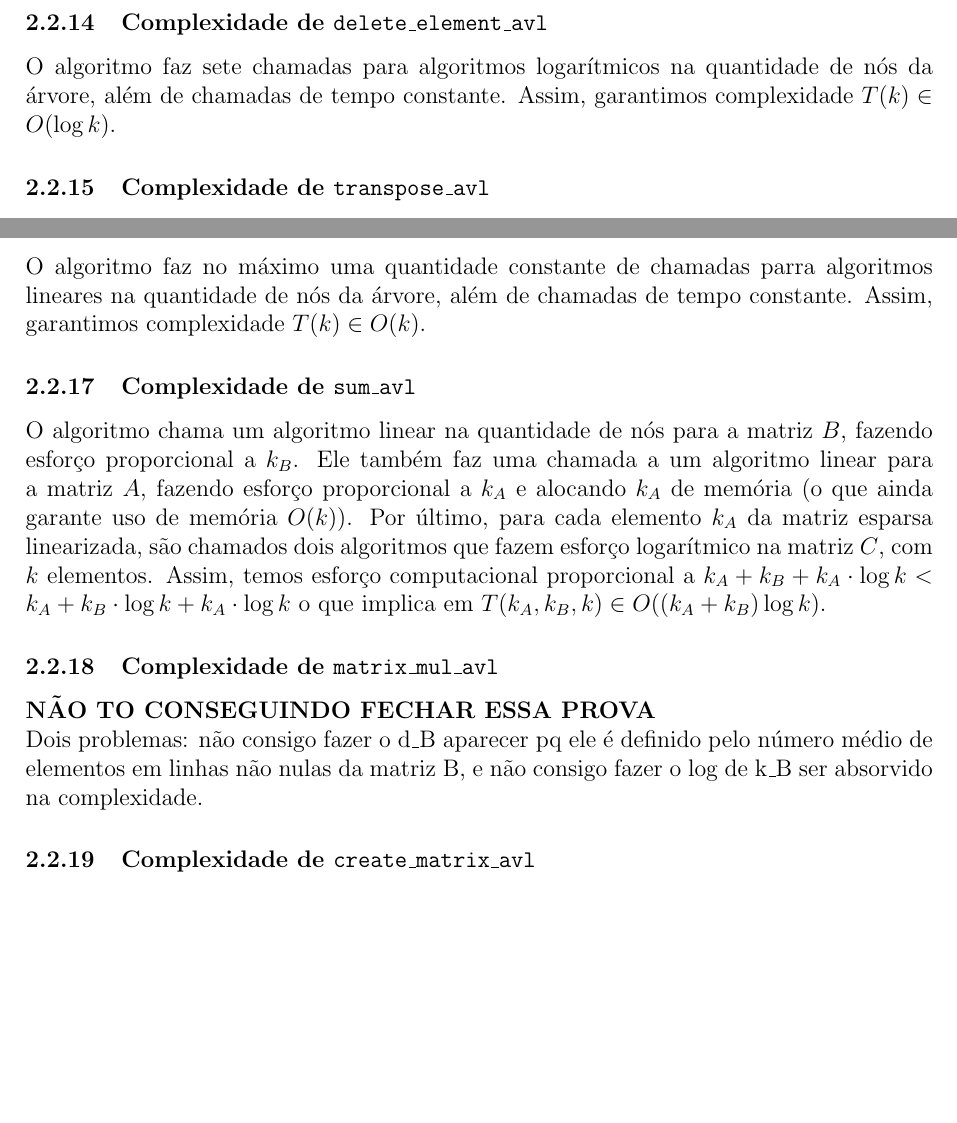
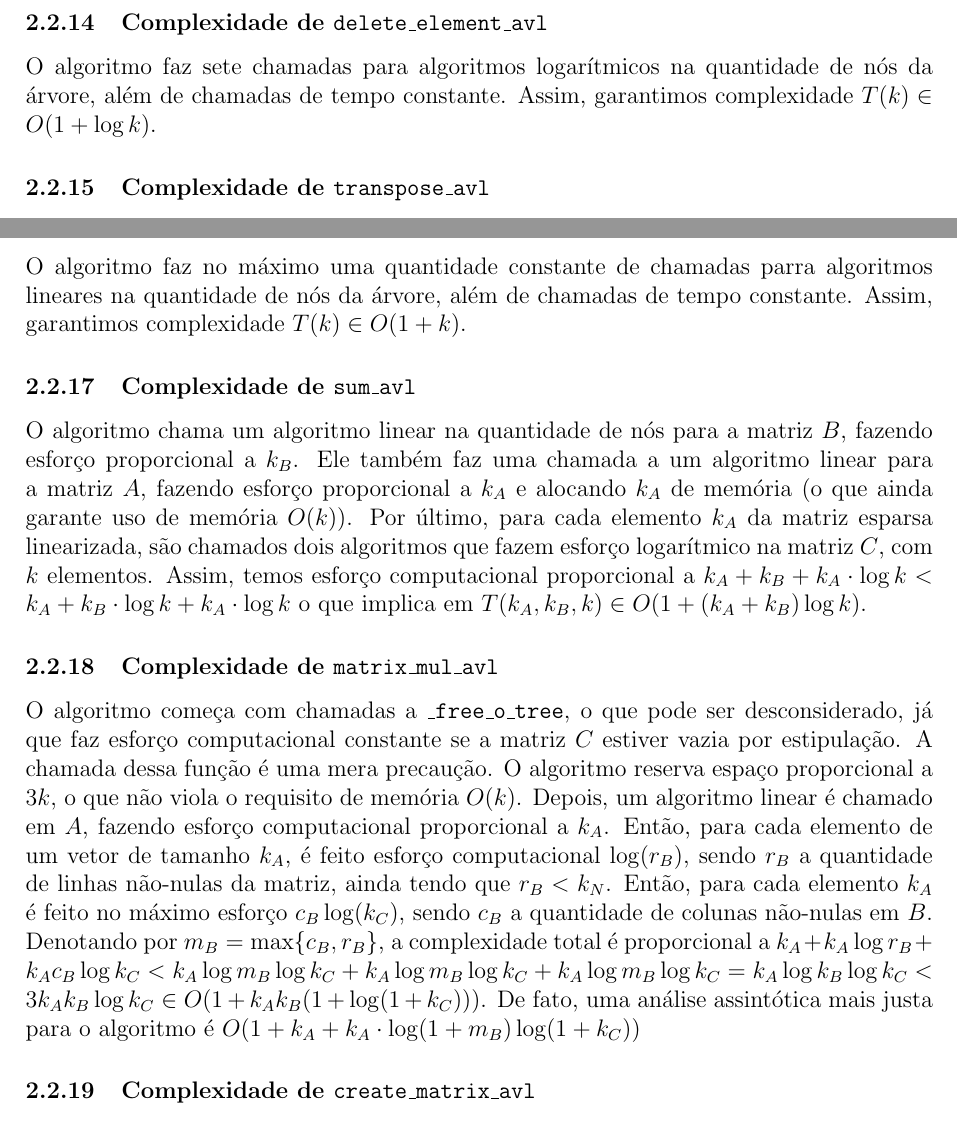
Before and after one commit to viniasbr/MC458-projeto, a LaTeX document (relatorio.tex): two parts of page 5 of 5, joined at a grey line, cut so that both start at the same text, the shorter picture padded with empty space. Compiled offline with pdfLaTeX.

Commit message:
write first version of AVL proofs

```diff
--- a/relatorio.tex
+++ b/relatorio.tex
@@ -144,22 +144,19 @@
 
     \subsubsection{Complexidade de \texttt{delete\_element\_avl}}
-    O algoritmo faz sete chamadas para algoritmos logarítmicos na quantidade de nós da árvore, além de chamadas de tempo constante. Assim, garantimos complexidade $T(k) \in O(\log k)$.
+    O algoritmo faz sete chamadas para algoritmos logarítmicos na quantidade de nós da árvore, além de chamadas de tempo constante. Assim, garantimos complexidade $T(k) \in O(1 + \log k)$.
 
     \subsubsection{Complexidade de \texttt{transpose\_avl}}
     O algoritmo faz apenas operações de tempo constante, garantindo $T(k) \in O(1)$.
 
     \subsubsection{Complexidade de \texttt{scalar\_mul\_avl}}
-    O algoritmo faz no máximo uma quantidade constante de chamadas parra algoritmos lineares na quantidade de nós da árvore, além de chamadas de tempo constante. Assim, garantimos complexidade $T(k) \in O(k)$.
+    O algoritmo faz no máximo uma quantidade constante de chamadas parra algoritmos lineares na quantidade de nós da árvore, além de chamadas de tempo constante. Assim, garantimos complexidade $T(k) \in O(1 + k)$.
 
     \subsubsection{Complexidade de \texttt{sum\_avl}}
-    O algoritmo chama um algoritmo linear na quantidade de nós para a matriz $B$, fazendo esforço proporcional a $k_B$. Ele também faz uma chamada a um algoritmo linear para a matriz $A$, fazendo esforço proporcional a $k_A$ e alocando $k_A$ de memória (o que ainda garante uso de memória $O(k)$). Por último, para cada elemento $k_A$ da matriz esparsa linearizada, são chamados dois algoritmos que fazem esforço logarítmico na matriz $C$, com $k$ elementos. Assim, temos esforço computacional proporcional a $k_A + k_B + k_A \cdot \log k < k_A + k_B \cdot \log k + k_A \cdot \log k$ o que implica em $T(k_A,k_B,k) \in O((k_A + k_B)\log k)$.
+    O algoritmo chama um algoritmo linear na quantidade de nós para a matriz $B$, fazendo esforço proporcional a $k_B$. Ele também faz uma chamada a um algoritmo linear para a matriz $A$, fazendo esforço proporcional a $k_A$ e alocando $k_A$ de memória (o que ainda garante uso de memória $O(k)$). Por último, para cada elemento $k_A$ da matriz esparsa linearizada, são chamados dois algoritmos que fazem esforço logarítmico na matriz $C$, com $k$ elementos. Assim, temos esforço computacional proporcional a $k_A + k_B + k_A \cdot \log k < k_A + k_B \cdot \log k + k_A \cdot \log k$ o que implica em $T(k_A,k_B,k) \in O(1 + (k_A + k_B)\log k)$.
 
     \subsubsection{Complexidade de \texttt{matrix\_mul\_avl}}
 
-    \textbf{NÃO TO CONSEGUINDO FECHAR ESSA PROVA}
-
-
-    \noindent Dois problemas: não consigo fazer o d\_B aparecer pq ele é definido pelo número médio de elementos em linhas não nulas da matriz B, e não consigo fazer o log de k\_B ser absorvido na complexidade.
+    O algoritmo começa com chamadas a \texttt{\_free\_o\_tree}, o que pode ser desconsiderado, já que faz esforço computacional constante se a matriz $C$ estiver vazia por estipulação. A chamada dessa função é uma mera precaução. O algoritmo reserva espaço proporcional a $3k$, o que não viola o requisito de memória $O(k)$. Depois, um algoritmo linear é chamado em $A$, fazendo esforço computacional proporcional a $k_A$. Então, para cada elemento de um vetor de tamanho $k_A$, é feito esforço computacional $\log(r_B)$, sendo $r_B$ a quantidade de linhas não-nulas da matriz, ainda tendo que $r_B < k_N$. Então, para cada elemento $k_A$ é feito no máximo esforço $c_B\log(k_C)$, sendo $c_B$ a quantidade de colunas não-nulas em $B$. Denotando por $m_B = \max\{c_B , r_B\}$, a complexidade total é proporcional a $k_A + k_A \log r_B + k_A c_B \log k_C < k_A \log m_B \log k_C +  k_A \log m_B \log k_C +  k_A \log m_B \log k_C = k_A \log k_B \log k_C < 3 k_A k_B \log k_C \in O(1 + k_A k_B (1+ \log (1+k_C)))$. De fato, uma análise assintótica mais justa para o algoritmo é $O(1 + k_A + k_A \cdot \log (1+ m_B) \log (1 + k_C) )$
 
     \subsubsection{Complexidade de \texttt{create\_matrix\_avl}}
 
```
Also changed, not shown: relatorio.pdf, relatorio.tex (4 more changed lines).
